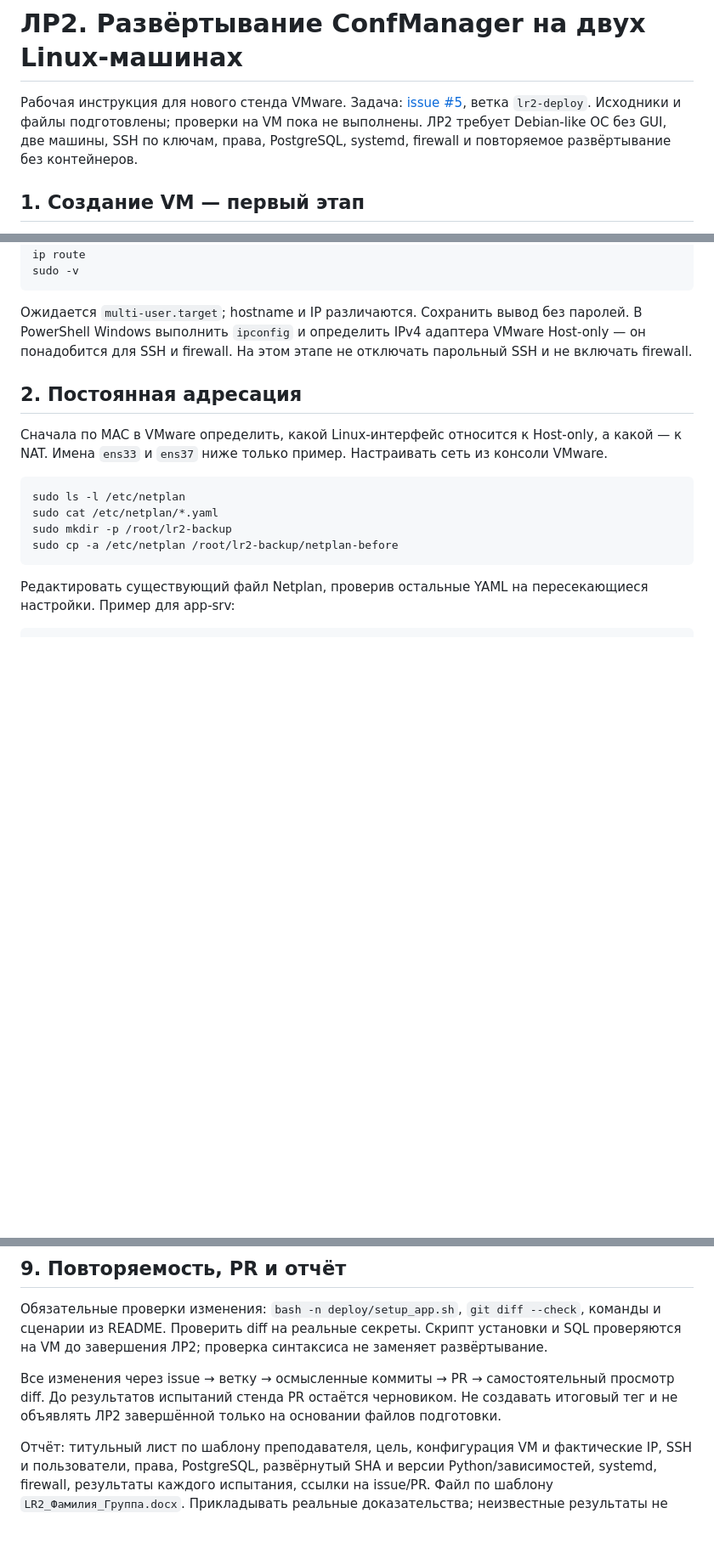
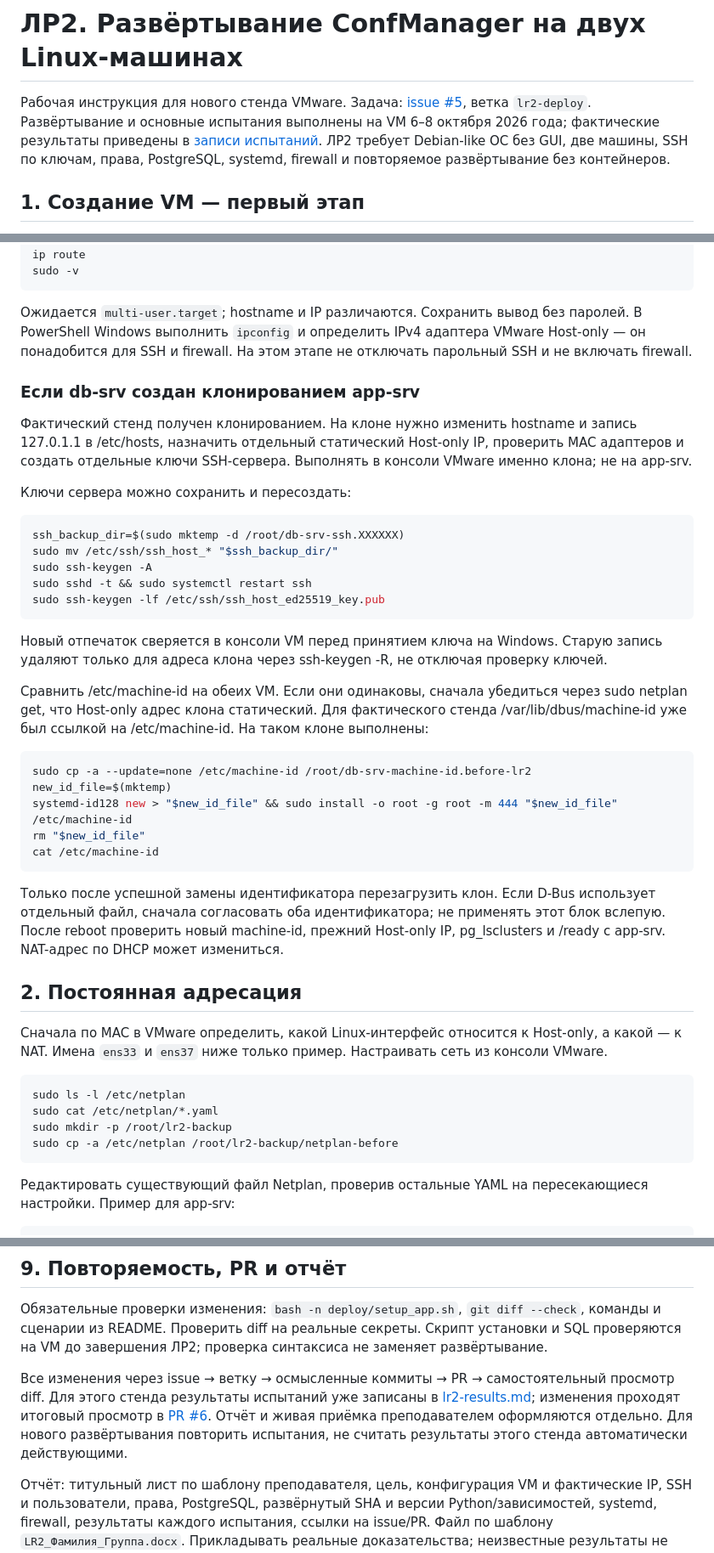
Before and after one commit to FastGEUS/confmanager, a Markdown page: docs/lr2-deploy.md, 3 parts joined by grey strips. Shown at 85% size. Rendered like a GitHub page; blank space fills up the shorter version.

````diff
--- a/docs/lr2-deploy.md
+++ b/docs/lr2-deploy.md
@@ -1,6 +1,6 @@
 # ЛР2. Развёртывание ConfManager на двух Linux-машинах
 
-Рабочая инструкция для нового стенда VMware. Задача: [issue #5](https://github.com/FastGEUS/confmanager/issues/5), ветка `lr2-deploy`. Исходники и файлы подготовлены; проверки на VM пока не выполнены. ЛР2 требует Debian-like ОС без GUI, две машины, SSH по ключам, права, PostgreSQL, systemd, firewall и повторяемое развёртывание без контейнеров.
+Рабочая инструкция для нового стенда VMware. Задача: [issue #5](https://github.com/FastGEUS/confmanager/issues/5), ветка `lr2-deploy`. Развёртывание и основные испытания выполнены на VM 6–8 октября 2026 года; фактические результаты приведены в [записи испытаний](lr2-results.md). ЛР2 требует Debian-like ОС без GUI, две машины, SSH по ключам, права, PostgreSQL, systemd, firewall и повторяемое развёртывание без контейнеров.
 
 ## 1. Создание VM — первый этап
 
@@ -33,6 +33,35 @@ sudo -v
 ```
 
 Ожидается `multi-user.target`; hostname и IP различаются. Сохранить вывод без паролей. В PowerShell Windows выполнить `ipconfig` и определить IPv4 адаптера VMware Host-only — он понадобится для SSH и firewall. На этом этапе не отключать парольный SSH и не включать firewall.
+
+
+### Если db-srv создан клонированием app-srv
+
+Фактический стенд получен клонированием. На клоне нужно изменить hostname и запись 127.0.1.1 в /etc/hosts, назначить отдельный статический Host-only IP, проверить MAC адаптеров и создать отдельные ключи SSH-сервера. Выполнять в консоли VMware именно клона; не на app-srv.
+
+Ключи сервера можно сохранить и пересоздать:
+
+```bash
+ssh_backup_dir=$(sudo mktemp -d /root/db-srv-ssh.XXXXXX)
+sudo mv /etc/ssh/ssh_host_* "$ssh_backup_dir/"
+sudo ssh-keygen -A
+sudo sshd -t && sudo systemctl restart ssh
+sudo ssh-keygen -lf /etc/ssh/ssh_host_ed25519_key.pub
+```
+
+Новый отпечаток сверяется в консоли VM перед принятием ключа на Windows. Старую запись удаляют только для адреса клона через ssh-keygen -R, не отключая проверку ключей.
+
+Сравнить /etc/machine-id на обеих VM. Если они одинаковы, сначала убедиться через sudo netplan get, что Host-only адрес клона статический. Для фактического стенда /var/lib/dbus/machine-id уже был ссылкой на /etc/machine-id. На таком клоне выполнены:
+
+```bash
+sudo cp -a --update=none /etc/machine-id /root/db-srv-machine-id.before-lr2
+new_id_file=$(mktemp)
+systemd-id128 new > "$new_id_file" && sudo install -o root -g root -m 444 "$new_id_file" /etc/machine-id
+rm "$new_id_file"
+cat /etc/machine-id
+```
+
+Только после успешной замены идентификатора перезагрузить клон. Если D-Bus использует отдельный файл, сначала согласовать оба идентификатора; не применять этот блок вслепую. После reboot проверить новый machine-id, прежний Host-only IP, pg_lsclusters и /ready с app-srv. NAT-адрес по DHCP может измениться.
 
 ## 2. Постоянная адресация
 
@@ -243,7 +272,7 @@ sudo ufw enable
 
 Обязательные проверки изменения: `bash -n deploy/setup_app.sh`, `git diff --check`, команды и сценарии из README. Проверить diff на реальные секреты. Скрипт установки и SQL проверяются на VM до завершения ЛР2; проверка синтаксиса не заменяет развёртывание.
 
-Все изменения через issue → ветку → осмысленные коммиты → PR → самостоятельный просмотр diff. До результатов испытаний стенда PR остаётся черновиком. Не создавать итоговый тег и не объявлять ЛР2 завершённой только на основании файлов подготовки.
+Все изменения через issue → ветку → осмысленные коммиты → PR → самостоятельный просмотр diff. Для этого стенда результаты испытаний уже записаны в [lr2-results.md](lr2-results.md); изменения проходят итоговый просмотр в [PR #6](https://github.com/FastGEUS/confmanager/pull/6). Отчёт и живая приёмка преподавателем оформляются отдельно. Для нового развёртывания повторить испытания, не считать результаты этого стенда автоматически действующими.
 
 Отчёт: титульный лист по шаблону преподавателя, цель, конфигурация VM и фактические IP, SSH и пользователи, права, PostgreSQL, развёрнутый SHA и версии Python/зависимостей, systemd, firewall, результаты каждого испытания, ссылки на issue/PR. Файл по шаблону `LR2_Фамилия_Группа.docx`. Прикладывать реальные доказательства; неизвестные результаты не заполнять как успешные.
 
````
Also changed, not shown: README.md (+2 -2 lines), docs/lr2-results.md (added, +107 -0 lines).
